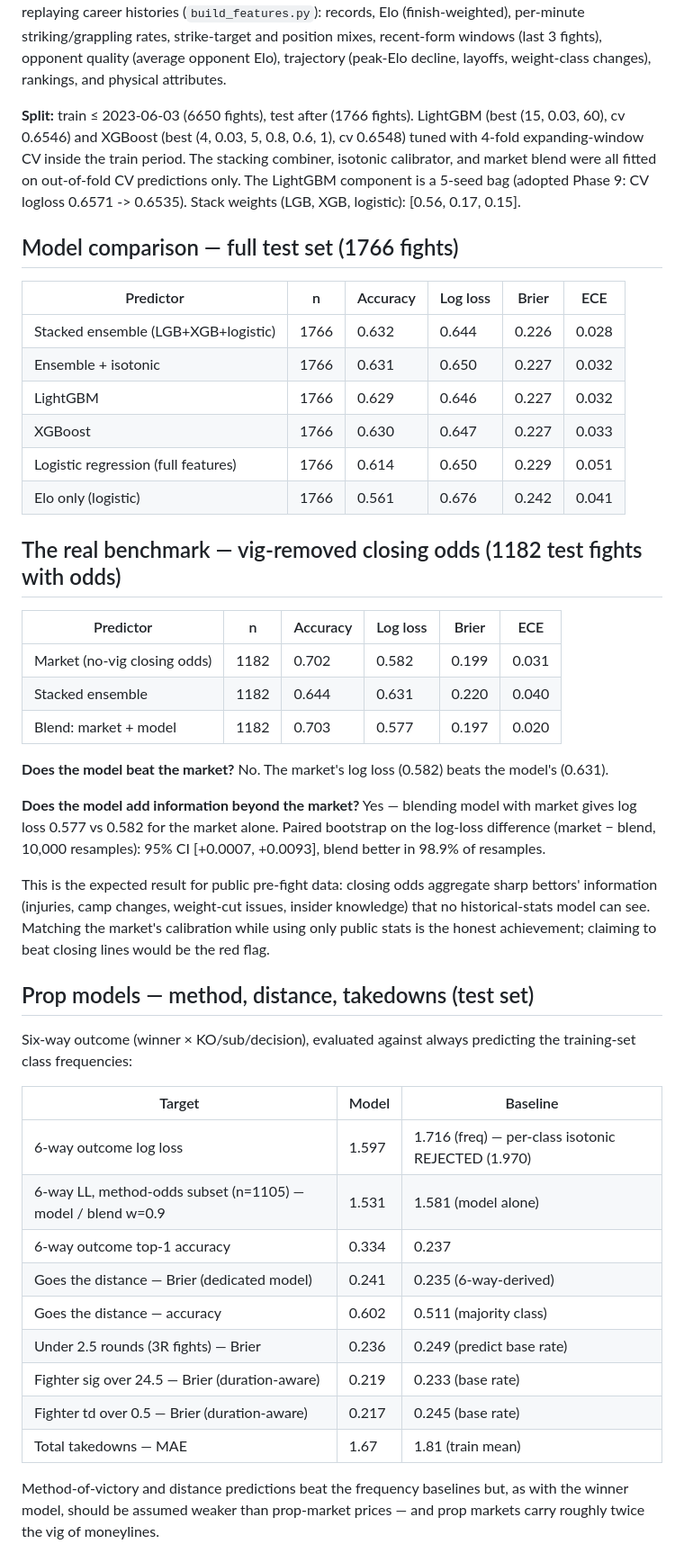
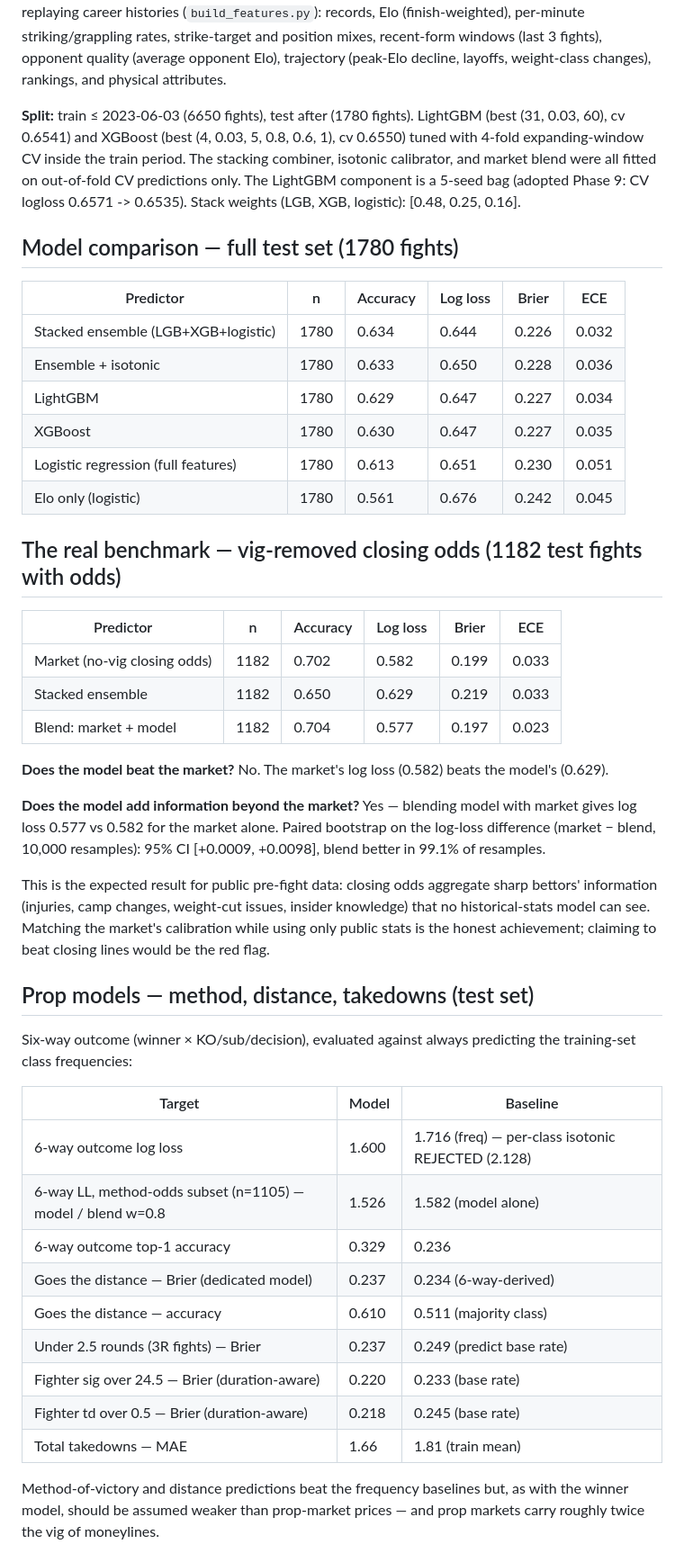
Before and after one commit to Advait-Sadineni/ufc-predictor, a Markdown page: report.md, the part around one of its changes. Shown at 90% size. GitHub-like rendering.

```diff
--- a/report.md
+++ b/report.md
@@ -10,39 +10,39 @@ striking/grappling rates, strike-target and position mixes, recent-form windows
 decline, layoffs, weight-class changes), rankings, and physical attributes.
 
 **Split:** train ≤ 2023-06-03 (6650 fights), test after
-(1766 fights). LightGBM (best (15, 0.03, 60), cv 0.6546) and XGBoost
-(best (4, 0.03, 5, 0.8, 0.6, 1), cv 0.6548) tuned with 4-fold expanding-window CV inside
+(1780 fights). LightGBM (best (31, 0.03, 60), cv 0.6541) and XGBoost
+(best (4, 0.03, 5, 0.8, 0.6, 1), cv 0.6550) tuned with 4-fold expanding-window CV inside
 the train period. The stacking combiner, isotonic calibrator, and market blend
 were all fitted on out-of-fold CV predictions only. The LightGBM component
 is a 5-seed bag (adopted Phase 9: CV logloss 0.6571 -> 0.6535). Stack weights
-(LGB, XGB, logistic): [0.56, 0.17, 0.15].
+(LGB, XGB, logistic): [0.48, 0.25, 0.16].
 
-## Model comparison — full test set (1766 fights)
+## Model comparison — full test set (1780 fights)
 
 | Predictor | n | Accuracy | Log loss | Brier | ECE |
 |---|---|---|---|---|---|
-| Stacked ensemble (LGB+XGB+logistic) | 1766 | 0.632 | 0.644 | 0.226 | 0.028 |
-| Ensemble + isotonic | 1766 | 0.631 | 0.650 | 0.227 | 0.032 |
-| LightGBM | 1766 | 0.629 | 0.646 | 0.227 | 0.032 |
-| XGBoost | 1766 | 0.630 | 0.647 | 0.227 | 0.033 |
-| Logistic regression (full features) | 1766 | 0.614 | 0.650 | 0.229 | 0.051 |
-| Elo only (logistic) | 1766 | 0.561 | 0.676 | 0.242 | 0.041 |
+| Stacked ensemble (LGB+XGB+logistic) | 1780 | 0.634 | 0.644 | 0.226 | 0.032 |
+| Ensemble + isotonic | 1780 | 0.633 | 0.650 | 0.228 | 0.036 |
+| LightGBM | 1780 | 0.629 | 0.647 | 0.227 | 0.034 |
+| XGBoost | 1780 | 0.630 | 0.647 | 0.227 | 0.035 |
+| Logistic regression (full features) | 1780 | 0.613 | 0.651 | 0.230 | 0.051 |
+| Elo only (logistic) | 1780 | 0.561 | 0.676 | 0.242 | 0.045 |
 
 ## The real benchmark — vig-removed closing odds (1182 test fights with odds)
 
 | Predictor | n | Accuracy | Log loss | Brier | ECE |
 |---|---|---|---|---|---|
-| Market (no-vig closing odds) | 1182 | 0.702 | 0.582 | 0.199 | 0.031 |
-| Stacked ensemble | 1182 | 0.644 | 0.631 | 0.220 | 0.040 |
-| Blend: market + model | 1182 | 0.703 | 0.577 | 0.197 | 0.020 | logit blend, model coef=+0.288
+| Market (no-vig closing odds) | 1182 | 0.702 | 0.582 | 0.199 | 0.033 |
+| Stacked ensemble | 1182 | 0.650 | 0.629 | 0.219 | 0.033 |
+| Blend: market + model | 1182 | 0.704 | 0.577 | 0.197 | 0.023 | logit blend, model coef=+0.292
 
-**Does the model beat the market?** No. The market's log loss (0.582) beats the model's (0.631).
+**Does the model beat the market?** No. The market's log loss (0.582) beats the model's (0.629).
 
 **Does the model add information beyond the market?** Yes —
 blending model with market gives log loss 0.577 vs 0.582 for the
 market alone. Paired bootstrap on the log-loss difference (market − blend,
-10,000 resamples): 95% CI [+0.0007, +0.0093], blend better in
-98.9% of resamples.
+10,000 resamples): 95% CI [+0.0009, +0.0098], blend better in
+99.1% of resamples.
 
 This is the expected result for public pre-fight data: closing odds aggregate
 sharp bettors' information (injuries, camp changes, weight-cut issues, insider
@@ -57,15 +57,15 @@ the training-set class frequencies:
 
 | Target | Model | Baseline |
 |---|---|---|
-| 6-way outcome log loss | 1.597 | 1.716 (freq) — per-class isotonic REJECTED (1.970) |
-| 6-way LL, method-odds subset (n=1105) — model / blend w=0.9 | 1.531 | 1.581 (model alone) |
-| 6-way outcome top-1 accuracy | 0.334 | 0.237 |
-| Goes the distance — Brier (dedicated model) | 0.241 | 0.235 (6-way-derived) |
-| Goes the distance — accuracy | 0.602 | 0.511 (majority class) |
-| Under 2.5 rounds (3R fights) — Brier | 0.236 | 0.249 (predict base rate) |
-| Fighter sig over 24.5 — Brier (duration-aware) | 0.219 | 0.233 (base rate) |
-| Fighter td over 0.5 — Brier (duration-aware) | 0.217 | 0.245 (base rate) |
-| Total takedowns — MAE | 1.67 | 1.81 (train mean) |
+| 6-way outcome log loss | 1.600 | 1.716 (freq) — per-class isotonic REJECTED (2.128) |
+| 6-way LL, method-odds subset (n=1105) — model / blend w=0.8 | 1.526 | 1.582 (model alone) |
+| 6-way outcome top-1 accuracy | 0.329 | 0.236 |
+| Goes the distance — Brier (dedicated model) | 0.237 | 0.234 (6-way-derived) |
+| Goes the distance — accuracy | 0.610 | 0.511 (majority class) |
+| Under 2.5 rounds (3R fights) — Brier | 0.237 | 0.249 (predict base rate) |
+| Fighter sig over 24.5 — Brier (duration-aware) | 0.220 | 0.233 (base rate) |
+| Fighter td over 0.5 — Brier (duration-aware) | 0.218 | 0.245 (base rate) |
+| Total takedowns — MAE | 1.66 | 1.81 (train mean) |
 
 Method-of-victory and distance predictions beat the frequency baselines but,
 as with the winner model, should be assumed weaker than prop-market prices —
```
Also changed, not shown: other parts of report.md (+13 -13 lines), plots/importance.png, plots/reliability.png.
